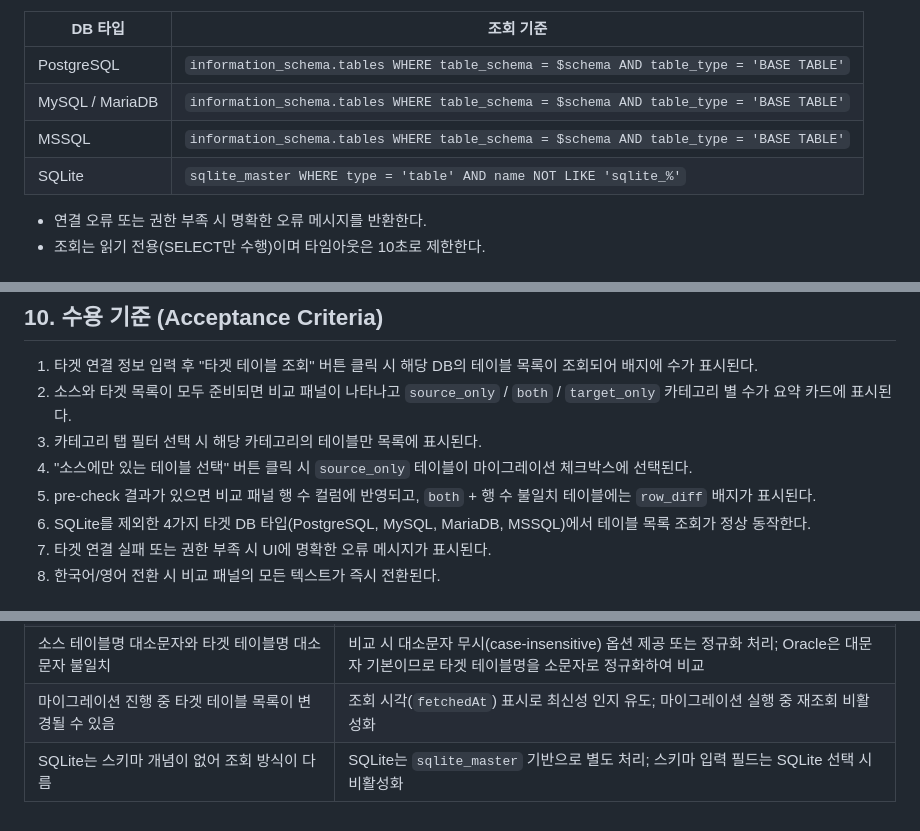
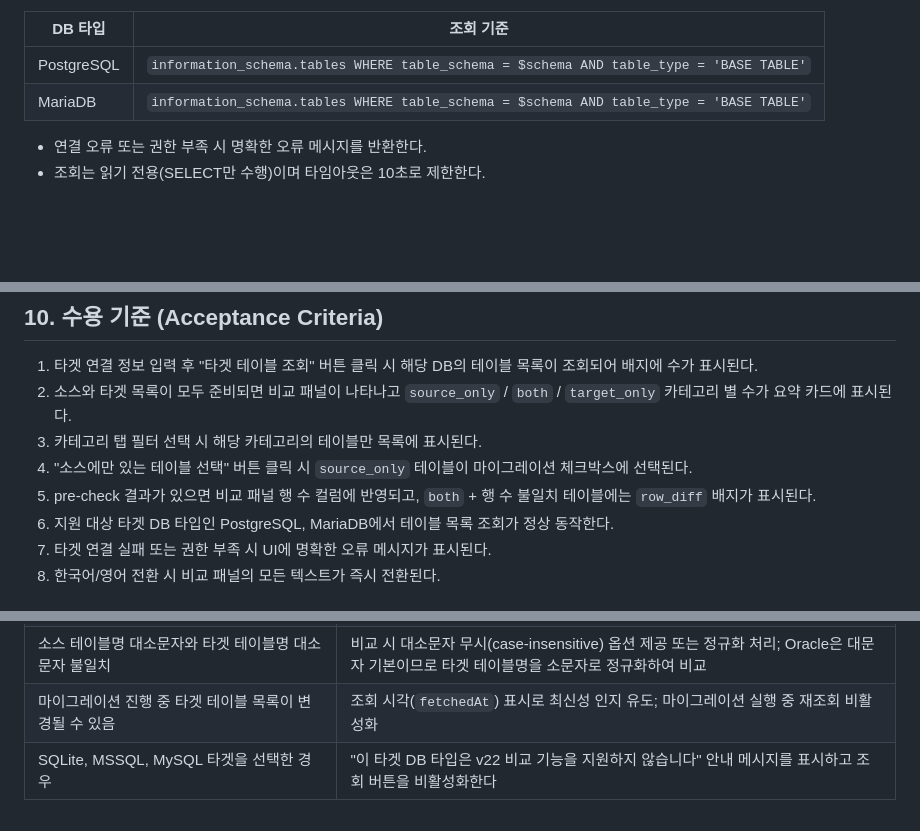
Before and after one commit to migmig/go-db-migration, a Markdown page: docs/v22/prd.md, 3 parts joined by grey strips. GitHub-like rendering; blank space fills up the shorter version.

Commit message:
docs(v22): remove SQLite, MSSQL, MySQL from target table comparison scope
Limit v22 target table list & comparison feature to PostgreSQL and MariaDB only.
- Remove MySQL/MSSQL/SQLite from FR-1 query table
- Add to Non-goals: SQLite, MSSQL, MySQL not supported in v22
- Update AC-6 to reflect PostgreSQL and MariaDB only
- Replace SQLite-specific risk entry with unsupported DB type UX handling

https://claude.ai/code/session_01ApdVBAKiNovtumwLtgmidt

```diff
--- a/docs/v22/prd.md
+++ b/docs/v22/prd.md
@@ -59,9 +60,7 @@
 | DB 타입 | 조회 기준 |
 |---|---|
 | PostgreSQL | `information_schema.tables WHERE table_schema = $schema AND table_type = 'BASE TABLE'` |
-| MySQL / MariaDB | `information_schema.tables WHERE table_schema = $schema AND table_type = 'BASE TABLE'` |
-| MSSQL | `information_schema.tables WHERE table_schema = $schema AND table_type = 'BASE TABLE'` |
-| SQLite | `sqlite_master WHERE type = 'table' AND name NOT LIKE 'sqlite_%'` |
+| MariaDB | `information_schema.tables WHERE table_schema = $schema AND table_type = 'BASE TABLE'` |
 
 - 연결 오류 또는 권한 부족 시 명확한 오류 메시지를 반환한다.
 - 조회는 읽기 전용(SELECT만 수행)이며 타임아웃은 10초로 제한한다.
@@ -183,7 +182,7 @@ type CompareState = {
 3. 카테고리 탭 필터 선택 시 해당 카테고리의 테이블만 목록에 표시된다.
 4. "소스에만 있는 테이블 선택" 버튼 클릭 시 `source_only` 테이블이 마이그레이션 체크박스에 선택된다.
 5. pre-check 결과가 있으면 비교 패널 행 수 컬럼에 반영되고, `both` + 행 수 불일치 테이블에는 `row_diff` 배지가 표시된다.
-6. SQLite를 제외한 4가지 타겟 DB 타입(PostgreSQL, MySQL, MariaDB, MSSQL)에서 테이블 목록 조회가 정상 동작한다.
+6. 지원 대상 타겟 DB 타입인 PostgreSQL, MariaDB에서 테이블 목록 조회가 정상 동작한다.
 7. 타겟 연결 실패 또는 권한 부족 시 UI에 명확한 오류 메시지가 표시된다.
 8. 한국어/영어 전환 시 비교 패널의 모든 텍스트가 즉시 전환된다.
 
@@ -201,4 +200,4 @@ type CompareState = {
 | 테이블 수가 수천 개인 경우 UI 성능 저하 | 클라이언트 사이드 가상 스크롤(virtualized list) 또는 서버 사이드 페이지네이션 검토; 1차 MVP는 500개 초과 시 경고 표시로 처리 |
 | 소스 테이블명 대소문자와 타겟 테이블명 대소문자 불일치 | 비교 시 대소문자 무시(case-insensitive) 옵션 제공 또는 정규화 처리; Oracle은 대문자 기본이므로 타겟 테이블명을 소문자로 정규화하여 비교 |
 | 마이그레이션 진행 중 타겟 테이블 목록이 변경될 수 있음 | 조회 시각(`fetchedAt`) 표시로 최신성 인지 유도; 마이그레이션 실행 중 재조회 비활성화 |
-| SQLite는 스키마 개념이 없어 조회 방식이 다름 | SQLite는 `sqlite_master` 기반으로 별도 처리; 스키마 입력 필드는 SQLite 선택 시 비활성화 |
+| SQLite, MSSQL, MySQL 타겟을 선택한 경우 | "이 타겟 DB 타입은 v22 비교 기능을 지원하지 않습니다" 안내 메시지를 표시하고 조회 버튼을 비활성화한다 |
```
Also changed, not shown: other parts of docs/v22/prd.md (+1 -0 lines).
